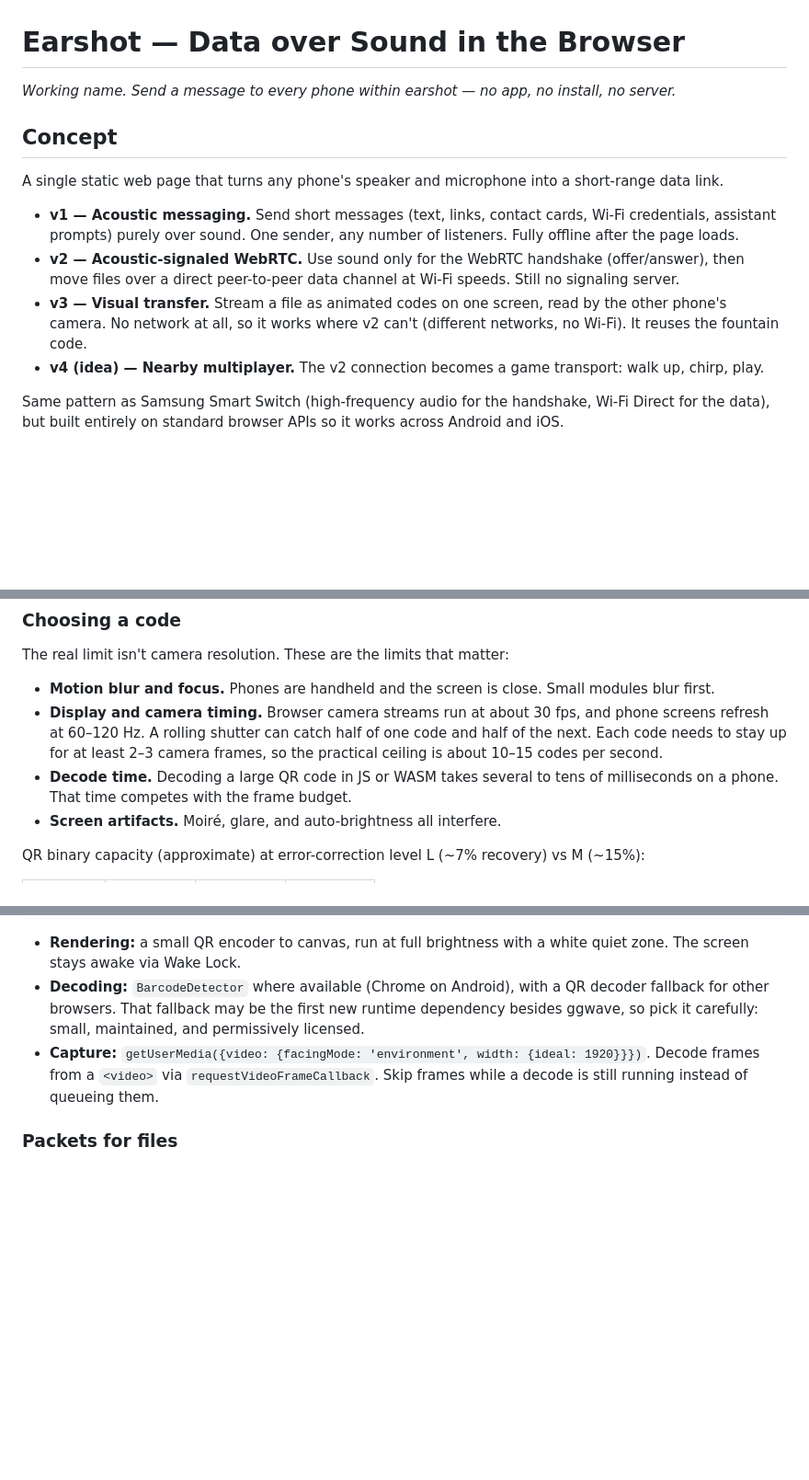
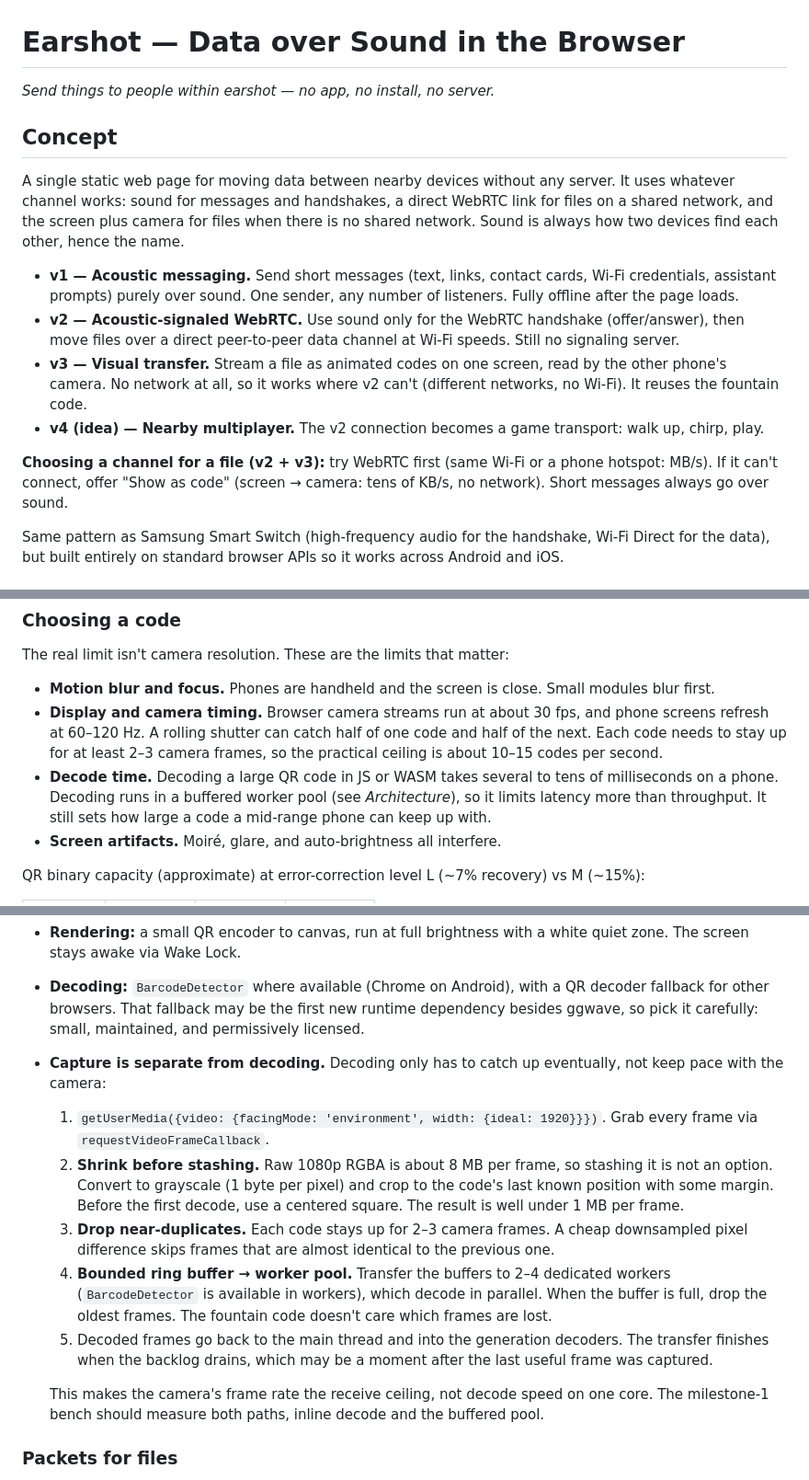
Before and after one commit to thomas-villani/earshot, a Markdown page: SPEC.md, 3 parts joined by grey strips. Shown at 92% size. Drawn GitHub-style; blank space fills up the shorter version.

```diff
--- a/SPEC.md
+++ b/SPEC.md
@@ -1,15 +1,17 @@
 # Earshot — Data over Sound in the Browser
 
-*Working name. Send a message to every phone within earshot — no app, no install, no server.*
+*Send things to people within earshot — no app, no install, no server.*
 
 ## Concept
 
-A single static web page that turns any phone's speaker and microphone into a short-range data link.
+A single static web page for moving data between nearby devices without any server. It uses whatever channel works: sound for messages and handshakes, a direct WebRTC link for files on a shared network, and the screen plus camera for files when there is no shared network. Sound is always how two devices find each other, hence the name.
 
 - **v1 — Acoustic messaging.** Send short messages (text, links, contact cards, Wi-Fi credentials, assistant prompts) purely over sound. One sender, any number of listeners. Fully offline after the page loads.
 - **v2 — Acoustic-signaled WebRTC.** Use sound only for the WebRTC handshake (offer/answer), then move files over a direct peer-to-peer data channel at Wi-Fi speeds. Still no signaling server.
 - **v3 — Visual transfer.** Stream a file as animated codes on one screen, read by the other phone's camera. No network at all, so it works where v2 can't (different networks, no Wi-Fi). It reuses the fountain code.
 - **v4 (idea) — Nearby multiplayer.** The v2 connection becomes a game transport: walk up, chirp, play.
+
+**Choosing a channel for a file (v2 + v3):** try WebRTC first (same Wi-Fi or a phone hotspot: MB/s). If it can't connect, offer "Show as code" (screen → camera: tens of KB/s, no network). Short messages always go over sound.
 
 Same pattern as Samsung Smart Switch (high-frequency audio for the handshake, Wi-Fi Direct for the data), but built entirely on standard browser APIs so it works across Android and iOS.
 
@@ -259,7 +261,7 @@ This is the fallback for the document-sharing case when v2 can't connect. That c
 The real limit isn't camera resolution. These are the limits that matter:
 - **Motion blur and focus.** Phones are handheld and the screen is close. Small modules blur first.
 - **Display and camera timing.** Browser camera streams run at about 30 fps, and phone screens refresh at 60–120 Hz. A rolling shutter can catch half of one code and half of the next. Each code needs to stay up for at least 2–3 camera frames, so the practical ceiling is about 10–15 codes per second.
-- **Decode time.** Decoding a large QR code in JS or WASM takes several to tens of milliseconds on a phone. That time competes with the frame budget.
+- **Decode time.** Decoding a large QR code in JS or WASM takes several to tens of milliseconds on a phone. Decoding runs in a buffered worker pool (see *Architecture*), so it limits latency more than throughput. It still sets how large a code a mid-range phone can keep up with.
 - **Screen artifacts.** Moiré, glare, and auto-brightness all interfere.
 
 QR binary capacity (approximate) at error-correction level L (~7% recovery) vs M (~15%):
@@ -293,7 +295,14 @@ interface Symbology {
 
 - **Rendering:** a small QR encoder to canvas, run at full brightness with a white quiet zone. The screen stays awake via Wake Lock.
 - **Decoding:** `BarcodeDetector` where available (Chrome on Android), with a QR decoder fallback for other browsers. That fallback may be the first new runtime dependency besides ggwave, so pick it carefully: small, maintained, and permissively licensed.
-- **Capture:** `getUserMedia({video: {facingMode: 'environment', width: {ideal: 1920}}})`. Decode frames from a `<video>` via `requestVideoFrameCallback`. Skip frames while a decode is still running instead of queueing them.
+- **Capture is separate from decoding.** Decoding only has to catch up eventually, not keep pace with the camera:
+  1. `getUserMedia({video: {facingMode: 'environment', width: {ideal: 1920}}})`. Grab every frame via `requestVideoFrameCallback`.
+  2. **Shrink before stashing.** Raw 1080p RGBA is about 8 MB per frame, so stashing it is not an option. Convert to grayscale (1 byte per pixel) and crop to the code's last known position with some margin. Before the first decode, use a centered square. The result is well under 1 MB per frame.
+  3. **Drop near-duplicates.** Each code stays up for 2–3 camera frames. A cheap downsampled pixel difference skips frames that are almost identical to the previous one.
+  4. **Bounded ring buffer → worker pool.** Transfer the buffers to 2–4 dedicated workers (`BarcodeDetector` is available in workers), which decode in parallel. When the buffer is full, drop the oldest frames. The fountain code doesn't care which frames are lost.
+  5. Decoded frames go back to the main thread and into the generation decoders. The transfer finishes when the backlog drains, which may be a moment after the last useful frame was captured.
+
+  This makes the camera's frame rate the receive ceiling, not decode speed on one core. The milestone-1 bench should measure both paths, inline decode and the buffered pool.
 
 ### Packets for files
 
```
Also changed, not shown: README.md (+1 -1 lines).
